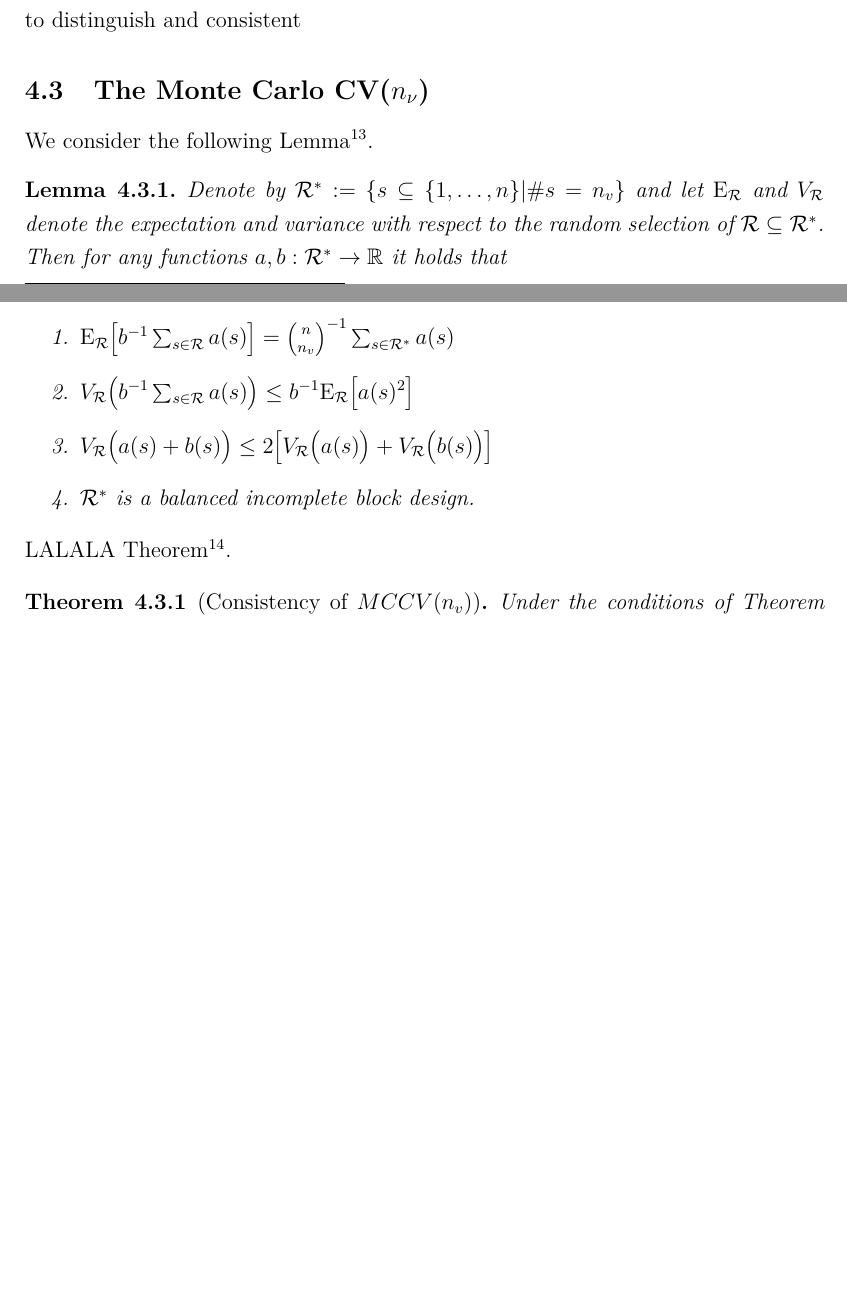
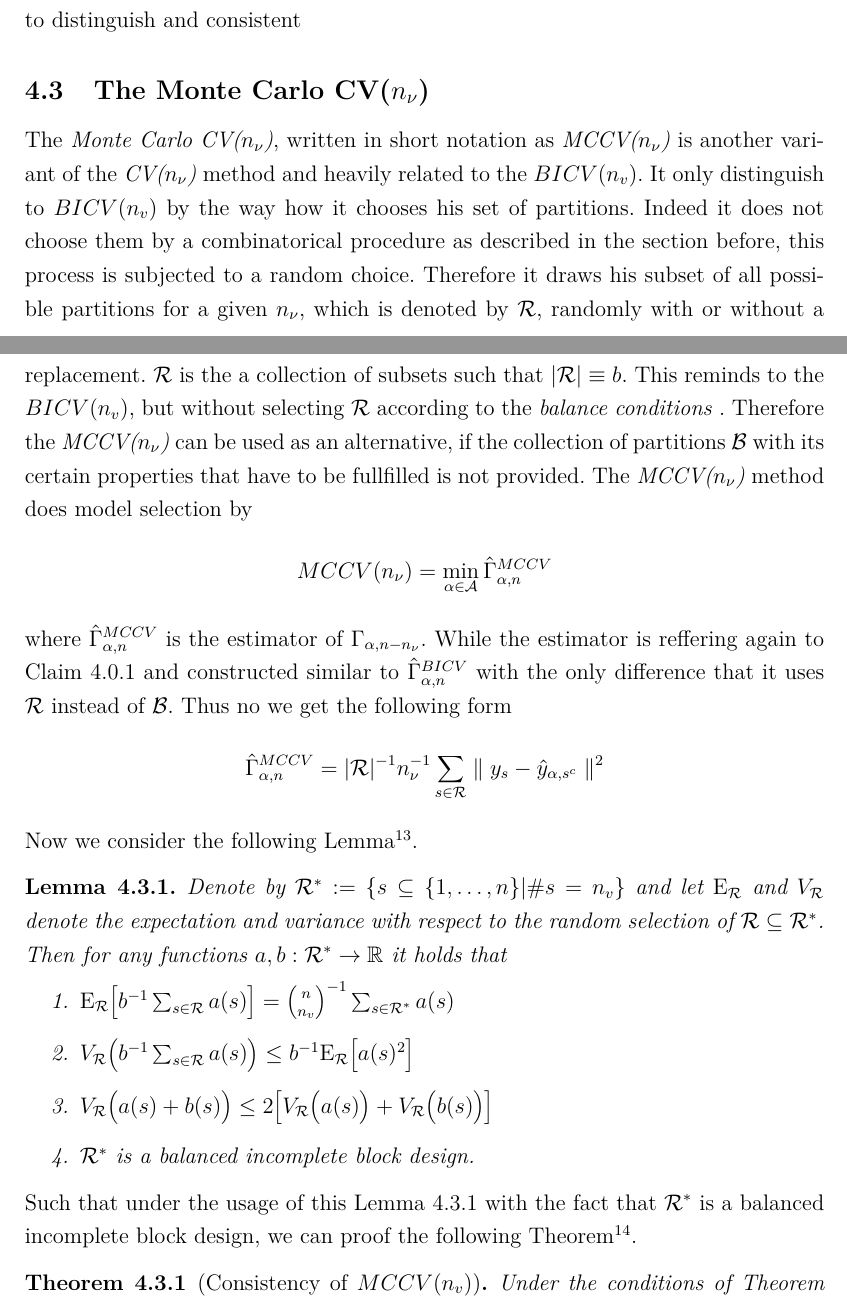
Before and after one commit to Christoph-Z/Research_Module, a LaTeX document (Paper/Research_Module_ES.tex, which reads Paper/Consistency_of_MCCV.tex): two parts of pages 12 and 13 of 43, joined at a grey line, cut so that both start at the same text, the shorter picture padded with empty space. Compiled offline with pdfLaTeX.

Commit message:
Kapitel 4.3 Anfang und ersten Übergang geschrieben
MCCV und BICV Kapitelabschluss noch nicht fertig, erste notizen und ideen dazugeschrieben

```diff
--- a/Paper/Consistency_of_MCCV.tex
+++ b/Paper/Consistency_of_MCCV.tex
@@ -1,8 +1,17 @@
 \documentclass[Research_Module_ES.tex]{subfiles}
 \begin{document}
 \subsection{The Monte Carlo CV($n_\nu$)}
-%FUelltext für Fußnote
-We consider the following Lemma\footnote{Proof of Lemma \ref{Lemma_MCCV} is given in Appendix \RM{1}}.
+
+%SHao vllt. irgendwo zitieren?
+The \textit{Monte Carlo CV($n_\nu$)}, written in short notation as \textit{MCCV($n_\nu$)} is another variant of the \textit{CV($n_\nu$)} method and heavily related to the $BICV(n_v)$. It only distinguish to $BICV(n_v)$ by the way how it chooses his set of partitions. Indeed it does not choose them by a combinatorical procedure as described in the section before, this process is subjected to a random choice. Therefore it draws his subset of all possible partitions for a given $n_\nu$, which is denoted by $\mathcal{R}$, randomly with or without a replacement. $\mathcal{R}$ is the a collection of subsets such that $|\mathcal{R}|\equiv b$. This reminds to the $BICV(n_v)$, but without selecting $\mathcal{R}$ according to the \textit{balance conditions} . Therefore the \textit{MCCV($n_\nu$)} can be used as an alternative, if the collection of partitions $\mathcal{B}$ with its certain properties that have to be fullfilled is not provided. The \textit{MCCV($n_\nu$)} method does model selection by
+\begin{align*}
+MCCV(n_\nu)=\min_{\alpha\in\mathcal{A}}\hat{\Gamma}_{\alpha,n}^{MCCV}
+\end{align*}
+where $\hat{\Gamma}_{\alpha,n}^{MCCV}$ is the estimator of $\Gamma_{\alpha,n-n_\nu}$. While the estimator is reffering again to Claim \ref{estimator CV(n_v)} and constructed similar to $\hat{\Gamma}_{\alpha,n}^{BICV}$ with the only difference that it uses $\mathcal{R}$ instead of $\mathcal{B}$. Thus no we get the following form
+\begin{align*}
+\hat{\Gamma}_{\alpha,n}^{MCCV}=|\mathcal{R}|^{-1}n_\nu^{-1}\sum_{s\in\mathcal{R}}\parallel y_s-\hat{y}_{\alpha,s^c}\parallel^2
+\end{align*}
+Now we consider the following Lemma\footnote{Proof of Lemma \ref{Lemma_MCCV} is given in Appendix \RM{1}}.
 \begin{lemma}
 	\label{Lemma_MCCV}
 Denote by $\mathcal{R}^\ast:= \{s\subseteq\{1,\dots,n\}|\# s=n_v\}$ and let $\mathrm{E}_\mathcal{R}$ and $V_\mathcal{R}$ denote the expectation and variance with respect to the random selection of $\mathcal{R}\subseteq\mathcal{R}^\ast$. Then for any functions $a,b:\mathcal{R}^\ast\to \mathbb{R}$ it holds that
@@ -13,9 +22,7 @@ Denote by $\mathcal{R}^\ast:= \{s\subseteq\{1,\dots,n\}|\# s=n_v\}$ and let $\ma
 \item $\mathcal{R}^\ast$ is a balanced incomplete block design.
 \end{enumerate}
 \end{lemma}
-
-%FUElltext thm
-LALALA Theorem\footnote{Proof of Theorem \ref{THM_Consistency_MCCV} is given in Appendix \RM{1}}.
+Such that under the usage of this Lemma \ref{Lemma_MCCV} with the fact that $\mathcal{R}^\ast$ is a balanced incomplete block design, we can proof the following  Theorem\footnote{Proof of Theorem \ref{THM_Consistency_MCCV} is given in Appendix \RM{1}}.
 
 
 \begin{thm}[Consistency of $MCCV(n_v)$]
```
Also changed, not shown: Paper/Appendix.tex (+1 -1 lines), Paper/Consistency_of_MCCV.tex (8 more changed lines).
